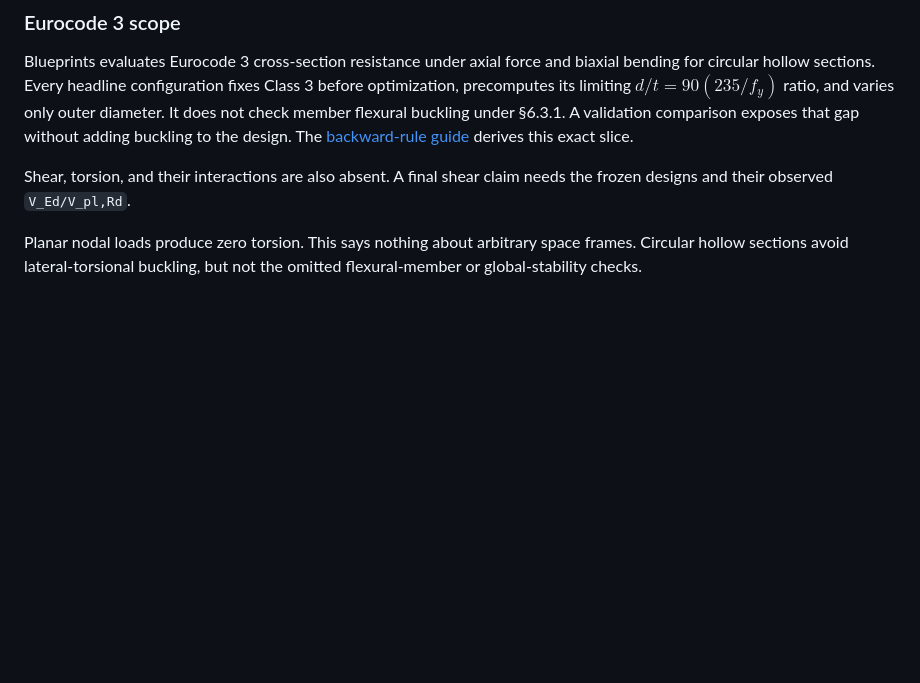
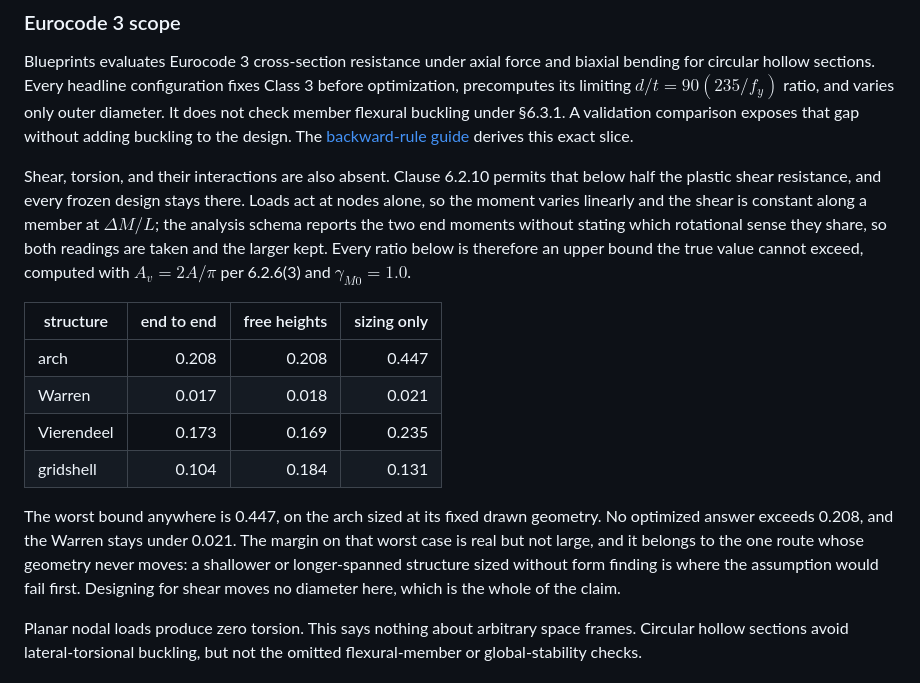
Before and after one commit to arpastrana/normax, a Markdown page: docs/results.md, the part around the change. Drawn GitHub-style; blank space fills up the shorter version.

Commit message:
[Docs] Bound the shear every frozen design carries

```diff
--- a/docs/results.md
+++ b/docs/results.md
@@ -186,9 +186,28 @@ member flexural buckling under §6.3.1. A validation comparison exposes that gap
 without adding buckling to the design. The
 [backward-rule guide](blueprints_backward_pass.md) derives this exact slice.
 
-Shear, torsion, and their interactions are also absent. A final shear claim
-needs the frozen designs and their observed `V_Ed/V_pl,Rd`.
-<!-- FINAL: HEADLINE_MAX_SHEAR_RATIO_AND_SCOPE -->
+Shear, torsion, and their interactions are also absent. Clause 6.2.10 permits
+that below half the plastic shear resistance, and every frozen design stays
+there. Loads act at nodes alone, so the moment varies linearly and the shear is
+constant along a member at $\Delta M/L$; the analysis schema reports the two end
+moments without stating which rotational sense they share, so both readings are
+taken and the larger kept. Every ratio below is therefore an upper bound the
+true value cannot exceed, computed with $A_v=2A/\pi$ per 6.2.6(3) and
+$\gamma_{M0}=1.0$.
+
+| structure | end to end | free heights | sizing only |
+|---|---:|---:|---:|
+| arch | 0.208 | 0.208 | 0.447 |
+| Warren | 0.017 | 0.018 | 0.021 |
+| Vierendeel | 0.173 | 0.169 | 0.235 |
+| gridshell | 0.104 | 0.184 | 0.131 |
+
+The worst bound anywhere is 0.447, on the arch sized at its fixed drawn
+geometry. No optimized answer exceeds 0.208, and the Warren stays under 0.021.
+The margin on that worst case is real but not large, and it belongs to the one
+route whose geometry never moves: a shallower or longer-spanned structure sized
+without form finding is where the assumption would fail first. Designing for
+shear moves no diameter here, which is the whole of the claim.
 
 Planar nodal loads produce zero torsion. This says nothing about arbitrary space
 frames. Circular hollow sections avoid lateral-torsional buckling, but not the
```
